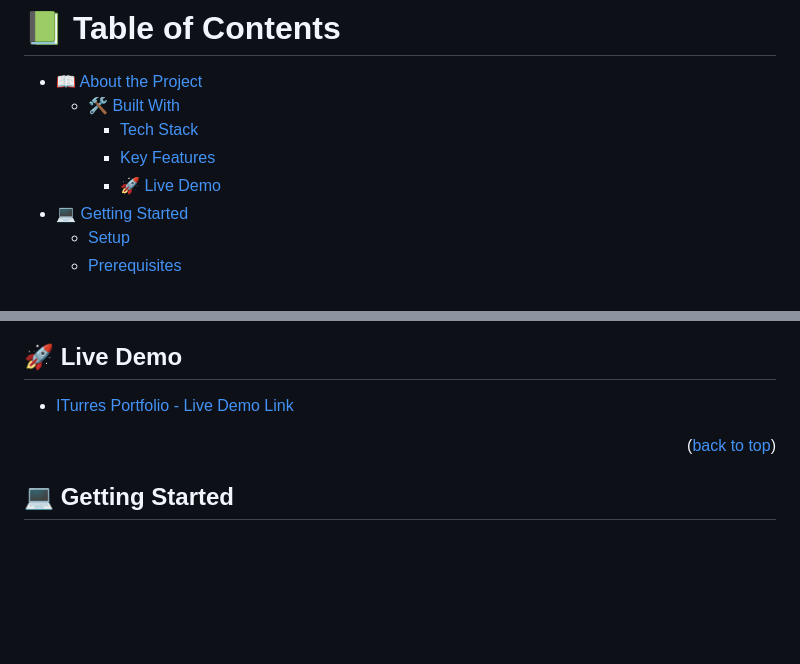
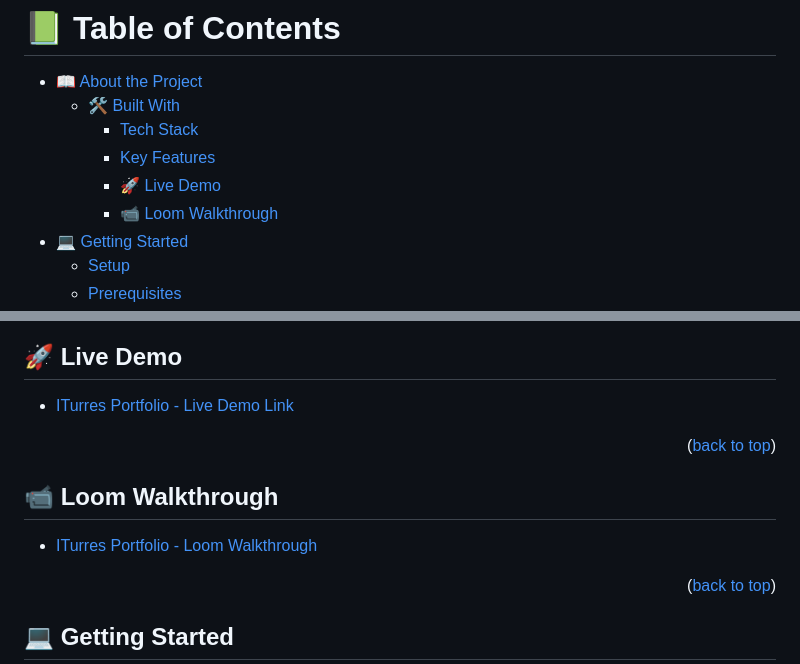
Before and after one commit to ITurres/ITurres-portfolio, a Markdown page: README.md, 2 parts joined by grey strips. GitHub-like rendering; blank space fills up the shorter version.

Commit message:
Add Project's Loom walkthrough -link-

```diff
--- a/README.md
+++ b/README.md
@@ -19,6 +19,7 @@
     - [Tech Stack](#tech-stack)
     - [Key Features](#key-features)
     - [🚀 Live Demo](#live-demo)
+    - [📹 Loom Walkthrough](#loom-Walkthrough)
 - [💻 Getting Started](#getting-started)
   - [Setup](#setup)
   - [Prerequisites](#prerequisites)
@@ -78,6 +79,14 @@
 ## 🚀 Live Demo <a name="live-demo"></a>
 
 - [ITurres Portfolio - Live Demo Link](https://iturres.github.io/ITurres-portfolio/)
+
+<p align="right">(<a href="#readme-top">back to top</a>)</p>
+
+<!-- LIVE DEMO -->
+
+## 📹 Loom Walkthrough <a name="loom-walkthrough"></a>
+
+- [ITurres Portfolio - Loom Walkthrough](https://www.loom.com/share/290c80d022f54af1ac54b625fdeb67b4)
 
 <p align="right">(<a href="#readme-top">back to top</a>)</p>
 
```
